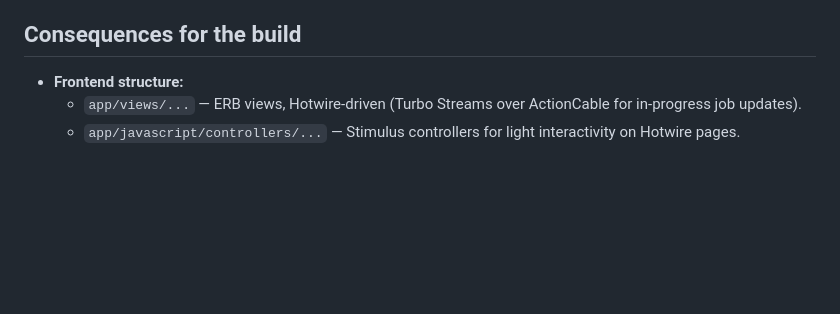
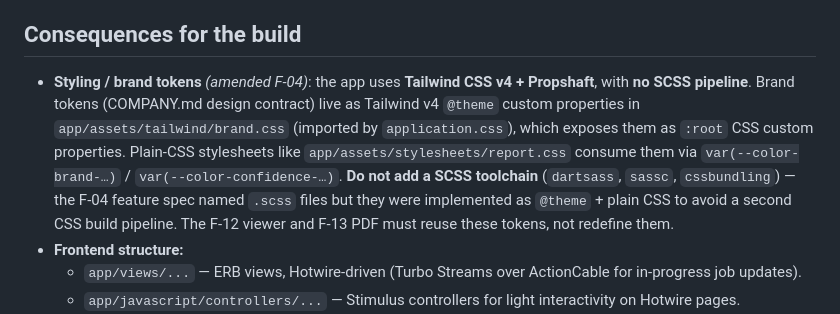
Before and after one commit to kmazanec/rooftrace, a Markdown page: docs/adrs/ADR-013-web-stack-hotwire-react-island.md, the part around the change. Rendered like a GitHub page; blank space fills up the shorter version.

```diff
--- a/docs/adrs/ADR-013-web-stack-hotwire-react-island.md
+++ b/docs/adrs/ADR-013-web-stack-hotwire-react-island.md
@@ -125,6 +125,16 @@ viz library starts."*
 
 ## Consequences for the build
 
+- **Styling / brand tokens** *(amended F-04)*: the app uses **Tailwind CSS v4 +
+  Propshaft**, with **no SCSS pipeline**. Brand tokens (COMPANY.md design
+  contract) live as Tailwind v4 `@theme` custom properties in
+  `app/assets/tailwind/brand.css` (imported by `application.css`), which exposes
+  them as `:root` CSS custom properties. Plain-CSS stylesheets like
+  `app/assets/stylesheets/report.css` consume them via `var(--color-brand-…)` /
+  `var(--color-confidence-…)`. **Do not add a SCSS toolchain** (`dartsass`,
+  `sassc`, `cssbundling`) — the F-04 feature spec named `.scss` files but they
+  were implemented as `@theme` + plain CSS to avoid a second CSS build pipeline.
+  The F-12 viewer and F-13 PDF must reuse these tokens, not redefine them.
 - **Frontend structure:**
   - `app/views/...` — ERB views, Hotwire-driven (Turbo Streams over
     ActionCable for in-progress job updates).
```
Also changed, not shown: docs/features/04-brand-assets-and-stylesheet.md (+51 -0 lines).
